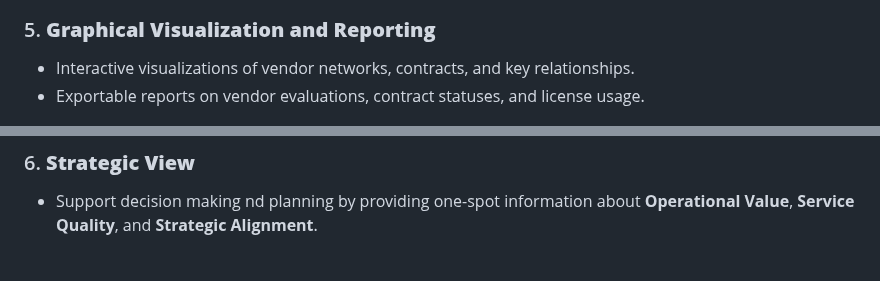
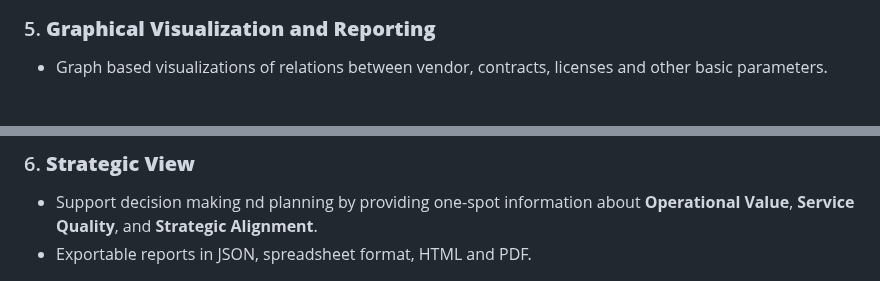
Before and after one commit to Gaalam/Gaalam, a Markdown page: README.md, 2 parts joined by grey strips. Drawn GitHub-style.

```diff
--- a/README.md
+++ b/README.md
@@ -24,13 +24,14 @@ This software provides a comprehensive solution for managing IT vendors, contrac
 <img src="Bild_006.png" width="800px" />
 
 ### 5. **Graphical Visualization and Reporting**
-   - Interactive visualizations of vendor networks, contracts, and key relationships.
-   - Exportable reports on vendor evaluations, contract statuses, and license usage.
+   - Graph based visualizations of relations between vendor, contracts, licenses and other basic parameters.
+
 
 <img src="Bild_003.png" width="800px" />
 
 ### 6. **Strategic View**
    - Support decision making nd planning by providing one-spot information about **Operational Value**, **Service Quality**, and **Strategic Alignment**.
+   - Exportable reports in JSON, spreadsheet format, HTML and PDF.
 
 <img src="Bild001.png" width="800px" />
 
```
